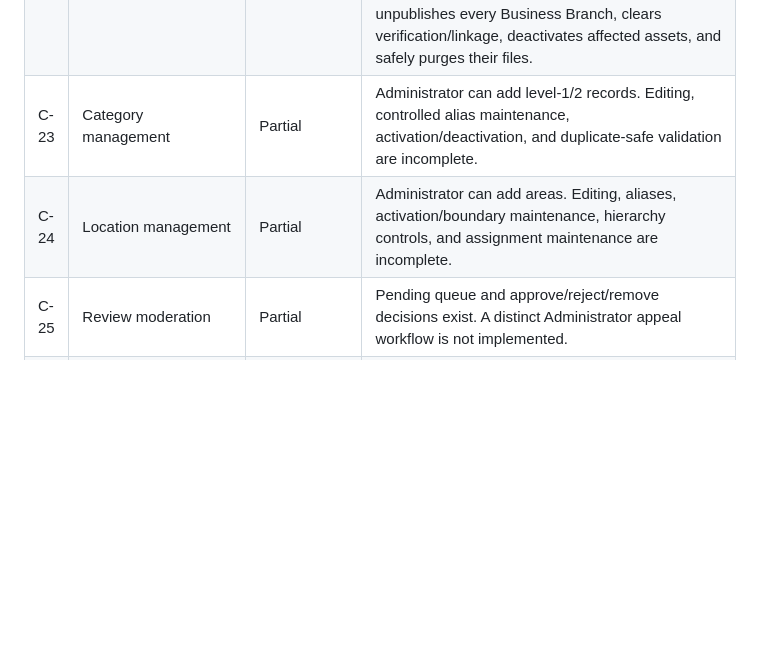
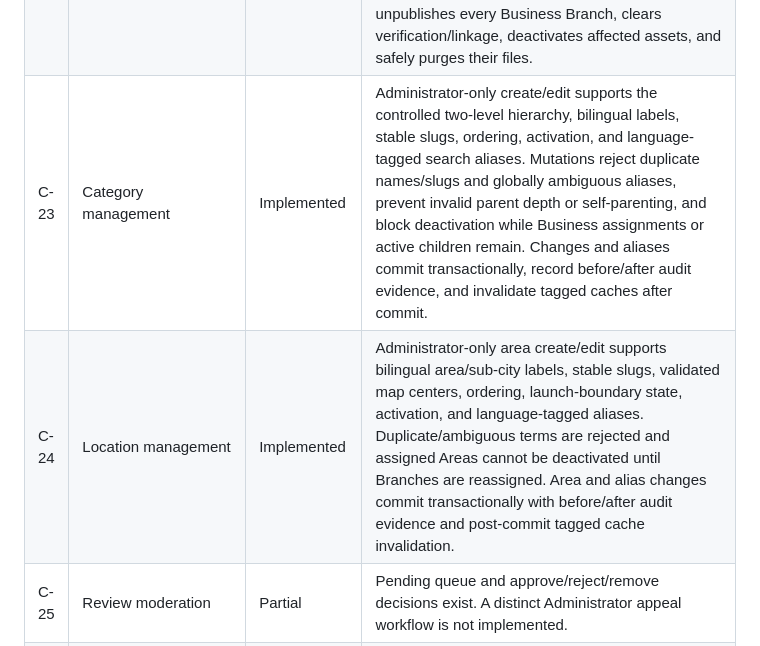
Before and after one commit to Bulbula-et/Bulbulaa, a Markdown page: docs/V1_COMPLETION_AUDIT_2026-10-15.md, the part around one of its changes. Rendered like a GitHub page; blank space fills up the shorter version.

```diff
--- a/docs/V1_COMPLETION_AUDIT_2026-10-15.md
+++ b/docs/V1_COMPLETION_AUDIT_2026-10-15.md
@@ -42,8 +42,8 @@
 | C-20 | Listing maintenance | Implemented | Staff can correct Business-level identity/summary and Branch-level address/contact/hours through their proper records. Corrections to live data return affected listings to QC; temporary/permanent closure, unpublish, and reopen transitions are reasoned, transactional, audited, and cannot bypass reverification. |
 | C-21 | Verification/QC | Implemented | Preparation attribution is preserved separately from reviewer identity; independent review is enforced whenever another active Staff reviewer exists. Controlled same-person fallback requires no available reviewer, explicit justification, and audit evidence. Staff submit the real required checklist and decision; failed/returned reviews retain checklist evidence and a mandatory reason. QC history, publication state, and audit evidence are committed transactionally, and permission plus PASSED QC remains the authoritative publication gate. |
 | C-22 | Media management | Implemented | Staff can add or replace the single active Branch cover and remove active media with a mandatory reason. Uploads retain byte MIME validation, GD decode/re-encode, metadata stripping, dimensional limits, randomized names, CSRF/RBAC, and audit evidence. Replacement/removal quarantine old files outside the webroot before transactional database changes and restore them on failure. Permission withdrawal atomically revokes authorization, unpublishes every Business Branch, clears verification/linkage, deactivates affected assets, and safely purges their files. |
-| C-23 | Category management | Partial | Administrator can add level-1/2 records. Editing, controlled alias maintenance, activation/deactivation, and duplicate-safe validation are incomplete. |
-| C-24 | Location management | Partial | Administrator can add areas. Editing, aliases, activation/boundary maintenance, hierarchy controls, and assignment maintenance are incomplete. |
+| C-23 | Category management | Implemented | Administrator-only create/edit supports the controlled two-level hierarchy, bilingual labels, stable slugs, ordering, activation, and language-tagged search aliases. Mutations reject duplicate names/slugs and globally ambiguous aliases, prevent invalid parent depth or self-parenting, and block deactivation while Business assignments or active children remain. Changes and aliases commit transactionally, record before/after audit evidence, and invalidate tagged caches after commit. |
+| C-24 | Location management | Implemented | Administrator-only area create/edit supports bilingual area/sub-city labels, stable slugs, validated map centers, ordering, launch-boundary state, activation, and language-tagged aliases. Duplicate/ambiguous terms are rejected and assigned Areas cannot be deactivated until Branches are reassigned. Area and alias changes commit transactionally with before/after audit evidence and post-commit tagged cache invalidation. |
 | C-25 | Review moderation | Partial | Pending queue and approve/reject/remove decisions exist. A distinct Administrator appeal workflow is not implemented. |
 | C-26 | Report management | Implemented | Staff triage/resolution/escalation and audit logging exist; review reports route into the review domain. |
 | C-27 | Campaign management | Launch-gated / Partial | Creation, Administrator approval, dates, fixed price, formats, metrics, and D-39 gate exist. Early termination with a mandatory reason is absent. External commercial, billing, tax, and legal gates remain intentionally closed. |
```
Also changed, not shown: other parts of docs/V1_COMPLETION_AUDIT_2026-10-15.md (+7 -8 lines).
